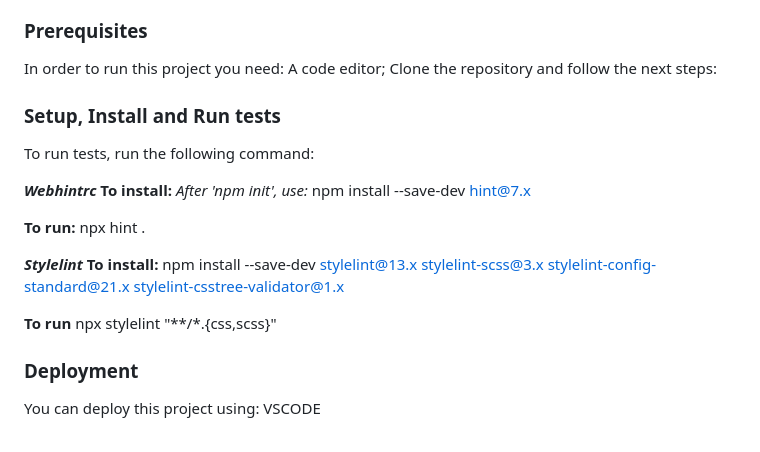
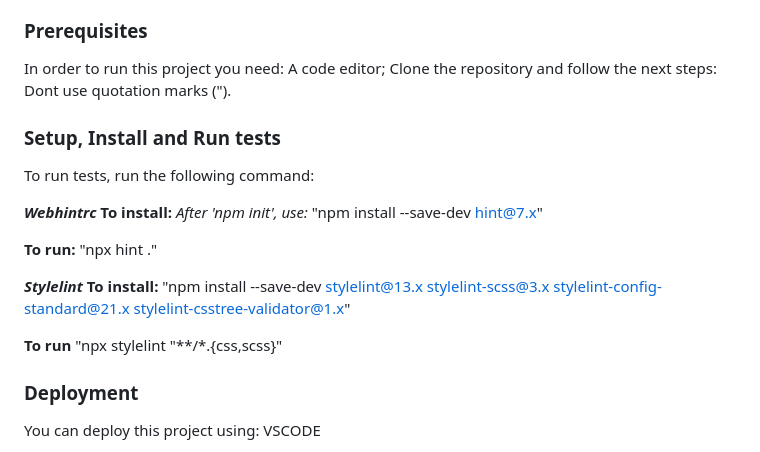
Before and after one commit to cancelei/W1-P1-Hello-2, a Markdown page: README.md, the part around the change. GitHub-like rendering.

```diff
--- a/README.md
+++ b/README.md
@@ -110,6 +110,7 @@ To get a local copy up and running, follow these steps.
 In order to run this project you need:
 A code editor;
 Clone the repository and follow the next steps:
+Dont use quotation marks (").
 
 ### Setup, Install and Run tests
 
@@ -118,17 +119,17 @@ To run tests, run the following command:
 ***Webhintrc***
 **To install:**
 *After 'npm init', use:*
-npm install --save-dev hint@7.x
+"npm install --save-dev hint@7.x"
 
 **To run:**
-npx hint .
+"npx hint ."
 
 ***Stylelint***
 **To install:**
-npm install --save-dev stylelint@13.x stylelint-scss@3.x stylelint-config-standard@21.x stylelint-csstree-validator@1.x
+"npm install --save-dev stylelint@13.x stylelint-scss@3.x stylelint-config-standard@21.x stylelint-csstree-validator@1.x"
 
 **To run**
-npx stylelint "**/*.{css,scss}"
+"npx stylelint "**/*.{css,scss}"
 
 
 ### Deployment
```
